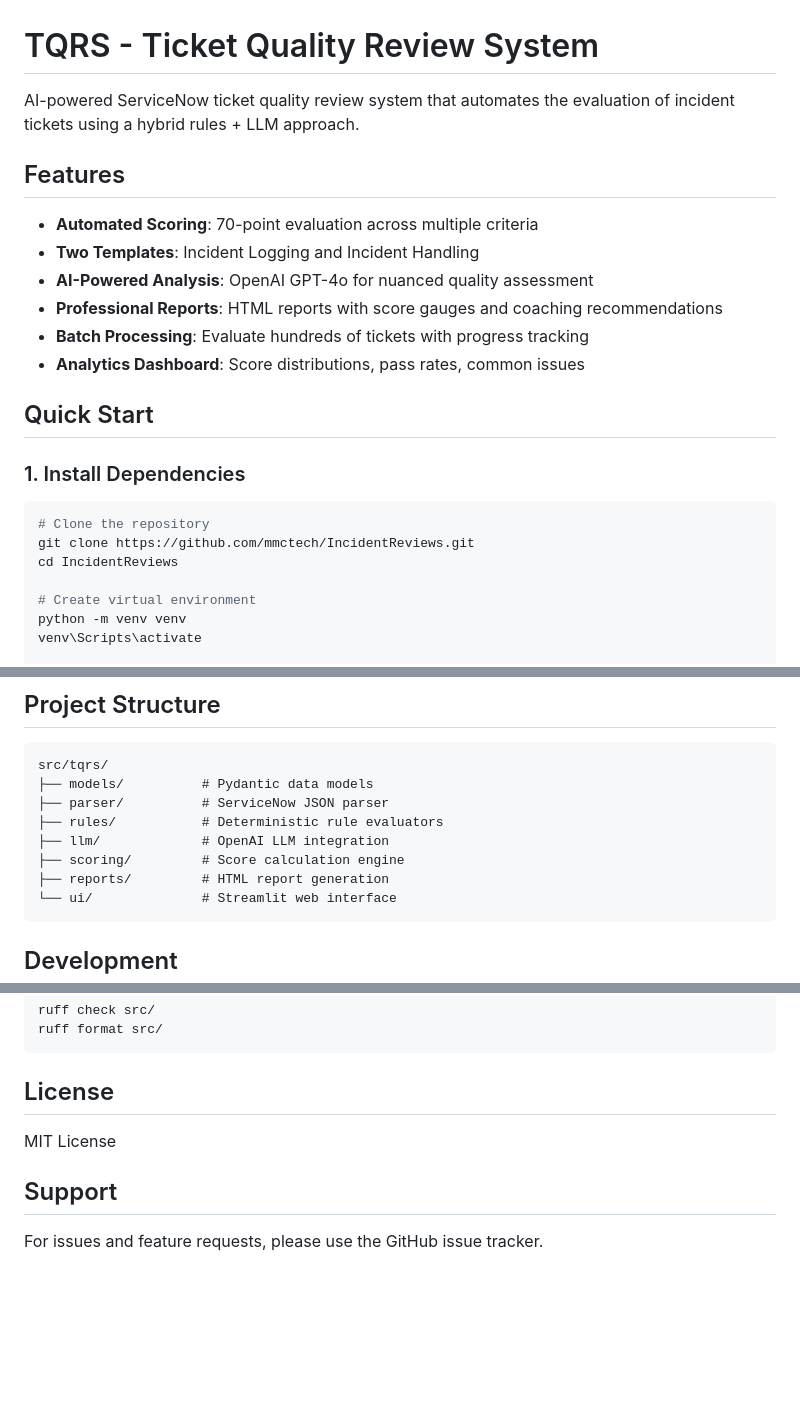
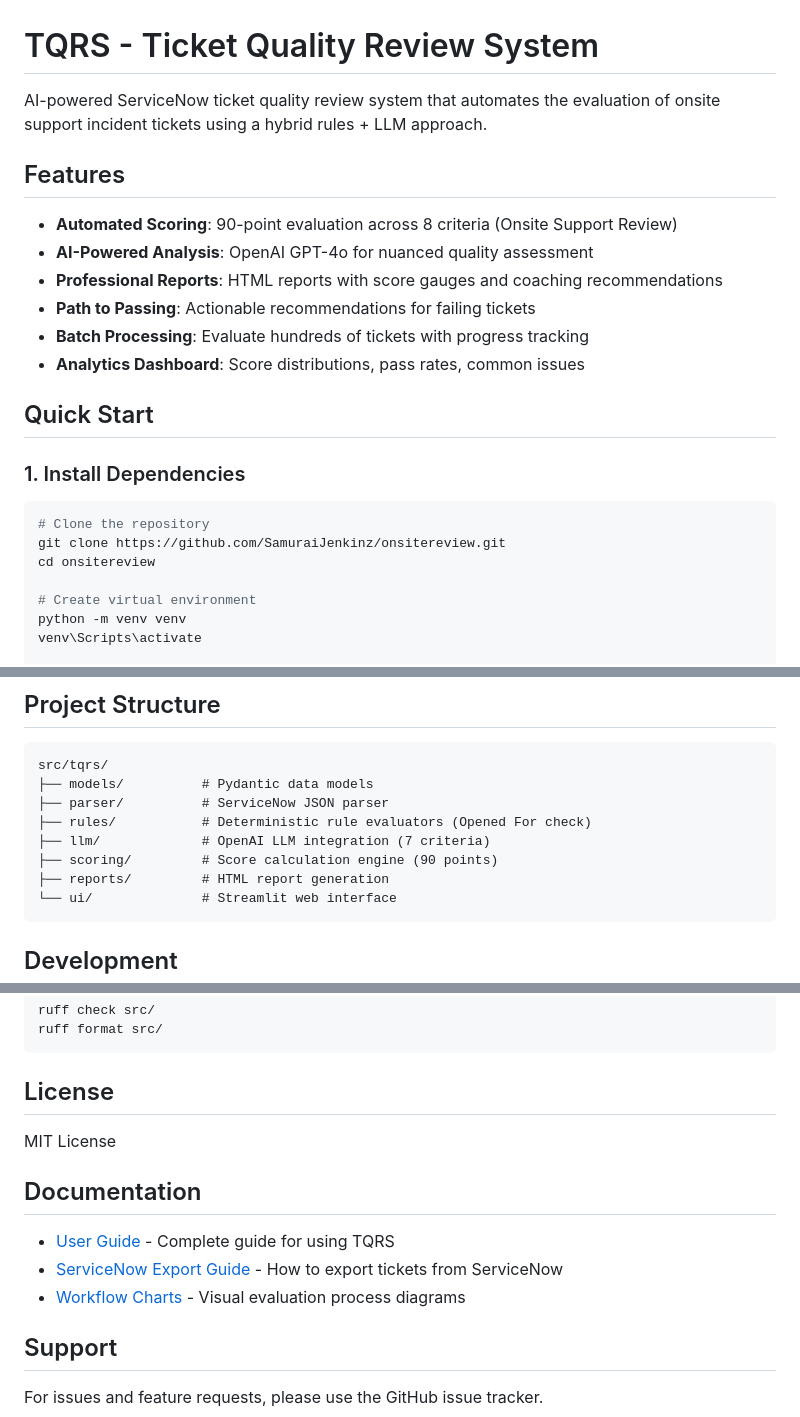
Before and after one commit to SamuraiJenkinz/onsitereview, a Markdown page: README.md, 3 parts joined by grey strips. GitHub-like rendering; blank space fills up the shorter version.

````diff
--- a/README.md
+++ b/README.md
@@ -1,13 +1,13 @@
 # TQRS - Ticket Quality Review System
 
-AI-powered ServiceNow ticket quality review system that automates the evaluation of incident tickets using a hybrid rules + LLM approach.
+AI-powered ServiceNow ticket quality review system that automates the evaluation of onsite support incident tickets using a hybrid rules + LLM approach.
 
 ## Features
 
-- **Automated Scoring**: 70-point evaluation across multiple criteria
-- **Two Templates**: Incident Logging and Incident Handling
+- **Automated Scoring**: 90-point evaluation across 8 criteria (Onsite Support Review)
 - **AI-Powered Analysis**: OpenAI GPT-4o for nuanced quality assessment
 - **Professional Reports**: HTML reports with score gauges and coaching recommendations
+- **Path to Passing**: Actionable recommendations for failing tickets
 - **Batch Processing**: Evaluate hundreds of tickets with progress tracking
 - **Analytics Dashboard**: Score distributions, pass rates, common issues
 
@@ -17,8 +17,8 @@ AI-powered ServiceNow ticket quality review system that automates the evaluation
 
 ```powershell
 # Clone the repository
-git clone https://github.com/mmctech/IncidentReviews.git
-cd IncidentReviews
+git clone https://github.com/SamuraiJenkinz/onsitereview.git
+cd onsitereview
 
 # Create virtual environment
 python -m venv venv
@@ -224,9 +221,9 @@ From the Export tab:
 src/tqrs/
 ├── models/          # Pydantic data models
 ├── parser/          # ServiceNow JSON parser
-├── rules/           # Deterministic rule evaluators
-├── llm/             # OpenAI LLM integration
-├── scoring/         # Score calculation engine
+├── rules/           # Deterministic rule evaluators (Opened For check)
+├── llm/             # OpenAI LLM integration (7 criteria)
+├── scoring/         # Score calculation engine (90 points)
 ├── reports/         # HTML report generation
 └── ui/              # Streamlit web interface
 ```
@@ -250,6 +247,12 @@ ruff format src/
 
 MIT License
 
+## Documentation
+
+- [User Guide](docs/USER_GUIDE.md) - Complete guide for using TQRS
+- [ServiceNow Export Guide](docs/servicenow_export_guide.md) - How to export tickets from ServiceNow
+- [Workflow Charts](docs/workflow_charts.html) - Visual evaluation process diagrams
+
 ## Support
 
 For issues and feature requests, please use the GitHub issue tracker.
````
Also changed, not shown: other parts of README.md (+23 -26 lines).
